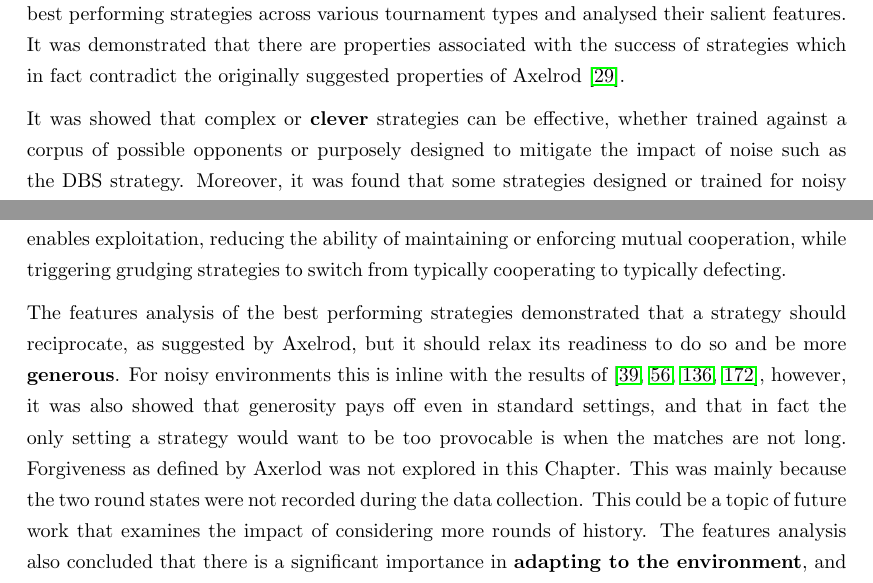
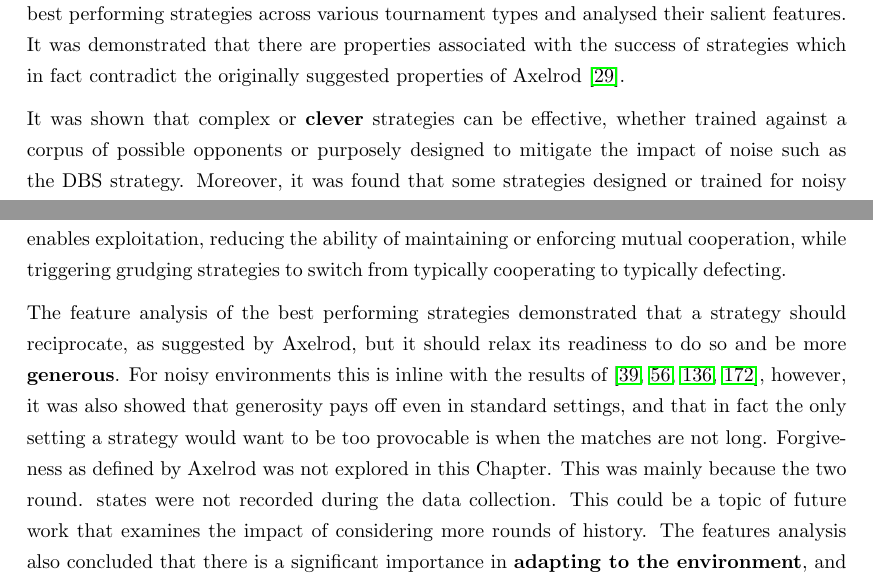
Before and after one commit to Nikoleta-v3/Thesis, a LaTeX thesis (main.tex, which reads src/chapters/04/main.tex): two parts of page 64 of 94, joined at a grey line, cut so that both start at the same text. Compiled offline with pdfLaTeX; a LaTeX package or settings file that is missing is left out.

Commit message:
suggestions by v.k.
Co-authored-by: Vince Knight <vincent.knight@gmail.com>

```diff
--- a/src/chapters/04/main.tex
+++ b/src/chapters/04/main.tex
@@ -828,7 +828,7 @@ It was demonstrated that there are properties associated with the success of
 strategies which in fact contradict the originally suggested properties of
 Axelrod~\cite{Axelrod1981}.
 
-It was showed that complex or \textbf{clever} strategies can be effective,
+It was shown that complex or \textbf{clever} strategies can be effective,
 whether trained against a corpus of possible opponents or purposely designed to
 mitigate the impact of noise such as the DBS strategy. Moreover, it was found
 that some strategies designed or trained for noisy environments were also highly
@@ -846,14 +846,14 @@ enables exploitation, reducing the ability of maintaining or enforcing mutual
 cooperation, while triggering grudging strategies to switch from typically
 cooperating to typically defecting.
 
-The features analysis of the best performing strategies demonstrated that a
+The feature analysis of the best performing strategies demonstrated that a
 strategy should reciprocate, as suggested by Axelrod, but it should relax its
 readiness to do so and be more \textbf{generous}. For noisy environments this is
 inline with the results of~\cite{Bendor1991, Donninger1986, Molander1985,
 Hammerstein1984}, however, it was also showed that generosity pays off even in
 standard settings, and that in fact the only setting a strategy would want to be
 too provocable is when the matches are not long. Forgiveness as defined by
-Axerlod was not explored in this Chapter. This was mainly because the two round
+Axelrod was not explored in this Chapter. This was mainly because the two round. % TODO Find all Axerlod in text
 states were not recorded during the data collection. This could be a topic of
 future work that examines the impact of considering more rounds of history. The
 features analysis also concluded that there is a significant importance in
```
Also changed, not shown: src/chapters/04/main.tex (6 more changed lines), 1 other file.
